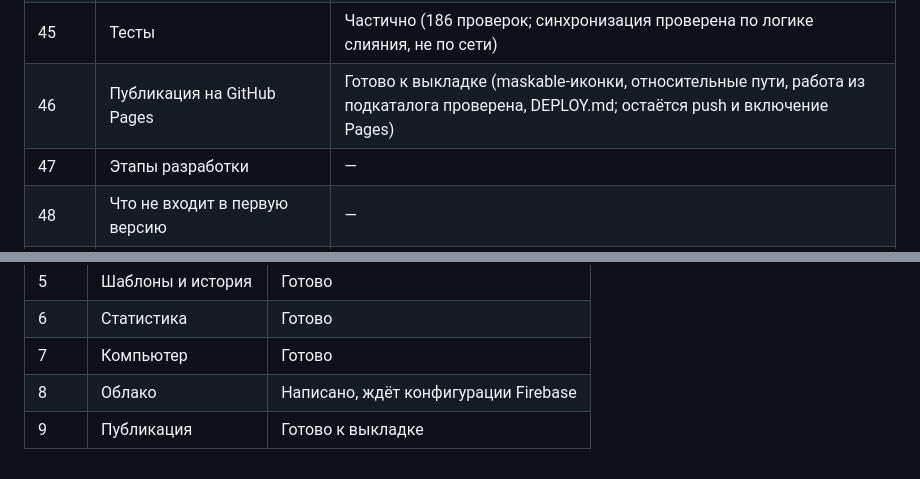
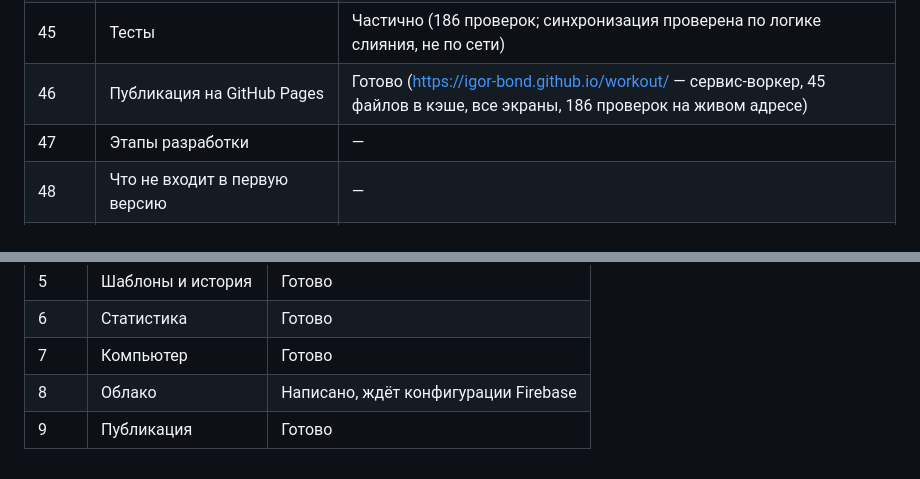
Before and after one commit to Igor-Bond/workout, a Markdown page: docs/STATUS.md, 2 parts joined by grey strips. GitHub-like rendering.

```diff
--- a/docs/STATUS.md
+++ b/docs/STATUS.md
@@ -70,7 +70,7 @@
 | 43 | Версионирование | Готово |
 | 44 | Техническая структура проекта | Готово |
 | 45 | Тесты | Частично (186 проверок; синхронизация проверена по логике слияния, не по сети) |
-| 46 | Публикация на GitHub Pages | Готово к выкладке (maskable-иконки, относительные пути, работа из подкаталога проверена, DEPLOY.md; остаётся push и включение Pages) |
+| 46 | Публикация на GitHub Pages | Готово (https://igor-bond.github.io/workout/ — сервис-воркер, 45 файлов в кэше, все экраны, 186 проверок на живом адресе) |
 | 47 | Этапы разработки | — |
 | 48 | Что не входит в первую версию | — |
 | 49 | Назначение документа | — |
@@ -87,4 +87,4 @@
 | 6 | Статистика | Готово |
 | 7 | Компьютер | Готово |
 | 8 | Облако | Написано, ждёт конфигурации Firebase |
-| 9 | Публикация | Готово к выкладке |
+| 9 | Публикация | Готово |
```
Also changed, not shown: README.md (+11 -5 lines).
